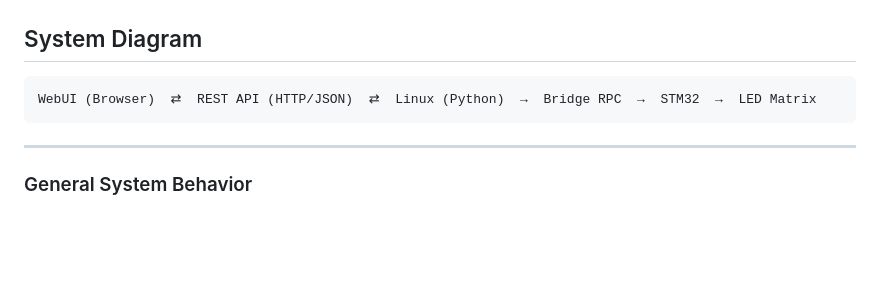
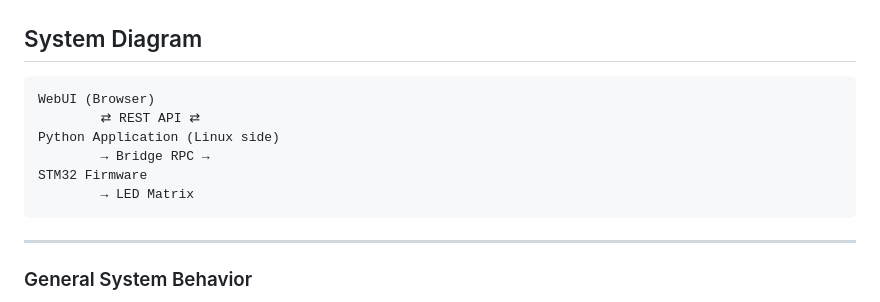
Before and after one commit to philippe86220/uno-q-webui-binary-clock-matrix, a Markdown page: README.md, the part around the change. Rendered like a GitHub page; blank space fills up the shorter version.

````diff
--- a/README.md
+++ b/README.md
@@ -42,7 +42,12 @@ The project clearly shows how a single application can integrate:
 ## System Diagram
 
 ```
-WebUI (Browser)  ⇄  REST API (HTTP/JSON)  ⇄  Linux (Python)  →  Bridge RPC  →  STM32  →  LED Matrix
+WebUI (Browser)
+        ⇄ REST API ⇄
+Python Application (Linux side)
+        → Bridge RPC →
+STM32 Firmware
+        → LED Matrix
 ```
 ---
 
````
